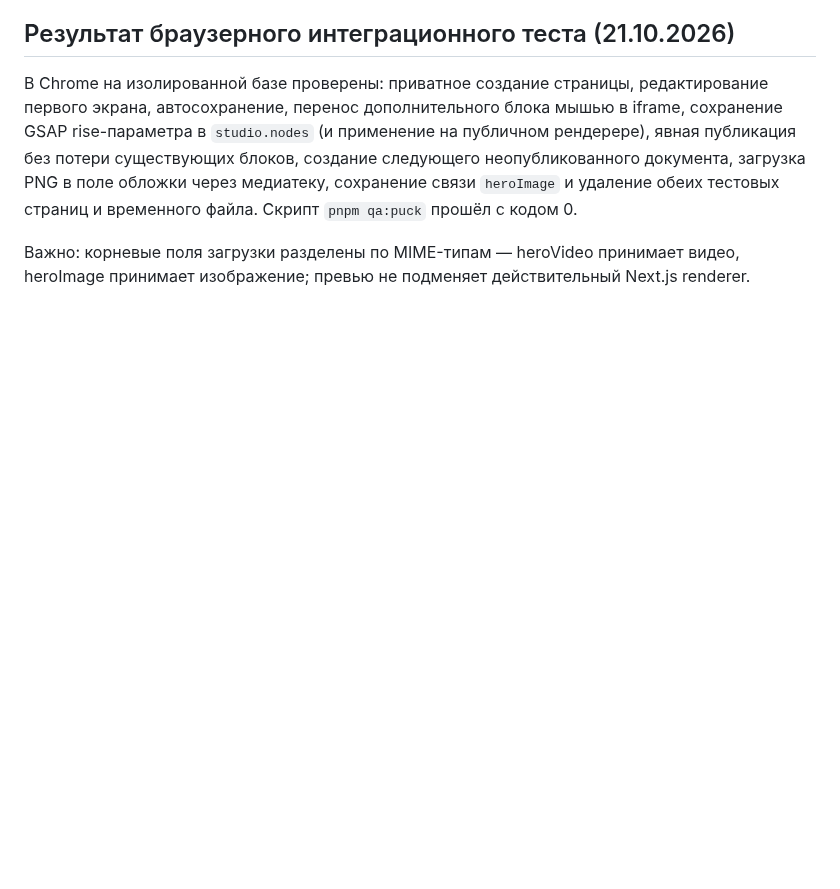
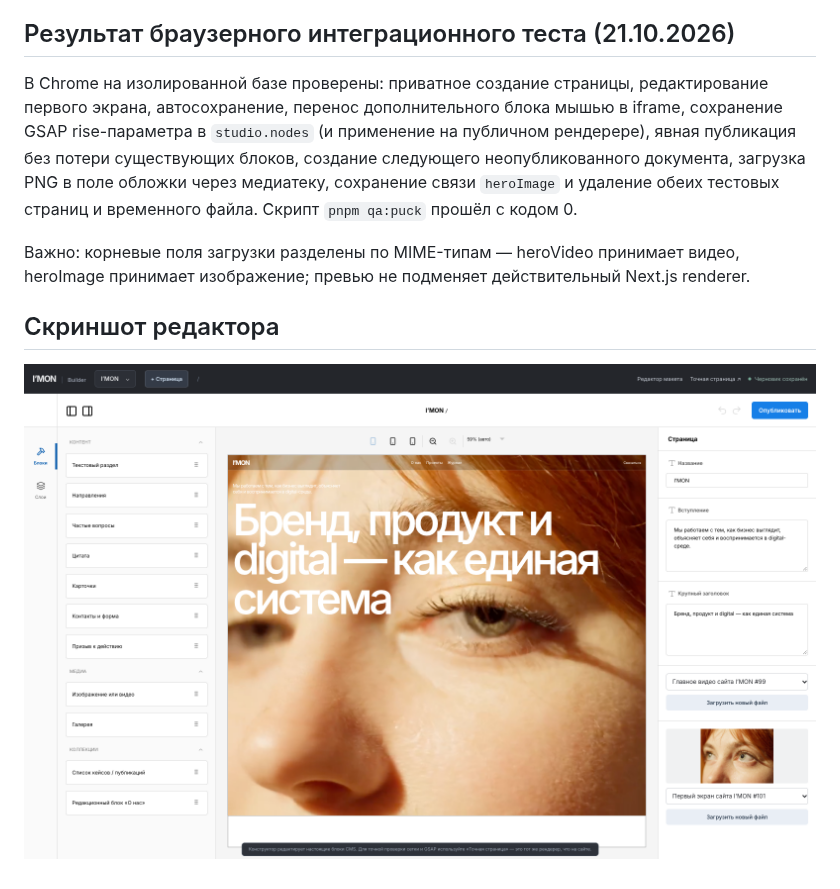
Before and after one commit to IMONsergey/imonbuildweb, a Markdown page: docs/PUCK-BUILDER.md, the part around the change. Rendered like a GitHub page; pictures changed too: docs/imon-builder-preview.png (added); blank space fills up the shorter version.

Commit message:
Document I’MON Builder and verify isolated QA cleanup

```diff
--- a/docs/PUCK-BUILDER.md
+++ b/docs/PUCK-BUILDER.md
@@ -59,3 +59,7 @@ pnpm qa:puck
 В Chrome на изолированной базе проверены: приватное создание страницы, редактирование первого экрана, автосохранение, перенос дополнительного блока мышью в iframe, сохранение GSAP rise-параметра в `studio.nodes` (и применение на публичном рендерере), явная публикация без потери существующих блоков, создание следующего неопубликованного документа, загрузка PNG в поле обложки через медиатеку, сохранение связи `heroImage` и удаление обеих тестовых страниц и временного файла. Скрипт `pnpm qa:puck` прошёл с кодом 0.
 
 Важно: корневые поля загрузки разделены по MIME-типам — heroVideo принимает видео, heroImage принимает изображение; превью не подменяет действительный Next.js renderer.
+
+## Скриншот редактора
+
+![Рабочая область I’MON Builder — Puck canvas, библиотека блоков и свойства страницы](imon-builder-preview.png)
```
Also changed, not shown: 2 other files.
